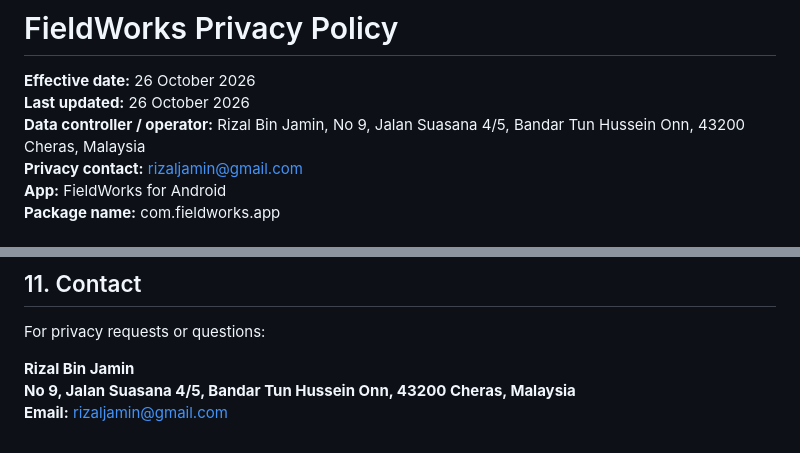
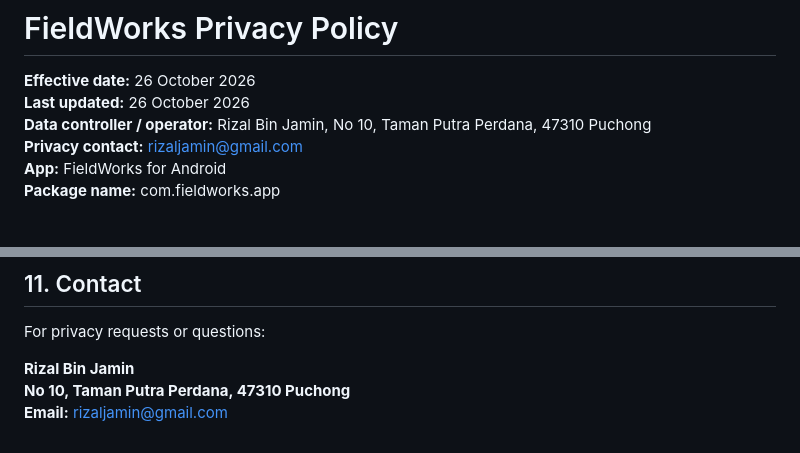
Before and after one commit to rizaljamin/fieldworks, a Markdown page: PRIVACY_POLICY.md, 2 parts joined by grey strips. Rendered like a GitHub page.

Commit message:
Update FieldWorks privacy contact address

```diff
--- a/PRIVACY_POLICY.md
+++ b/PRIVACY_POLICY.md
@@ -2,7 +2,7 @@
 
 **Effective date:** 26 October 2026
 **Last updated:** 26 October 2026
-**Data controller / operator:** Rizal Bin Jamin, No 9, Jalan Suasana 4/5, Bandar Tun Hussein Onn, 43200 Cheras, Malaysia
+**Data controller / operator:** Rizal Bin Jamin, No 10, Taman Putra Perdana, 47310 Puchong
 **Privacy contact:** rizaljamin@gmail.com
 **App:** FieldWorks for Android
 **Package name:** com.fieldworks.app
@@ -118,5 +118,5 @@ We may update this notice as the app changes or legal requirements change. We wi
 For privacy requests or questions:
 
 **Rizal Bin Jamin**
-**No 9, Jalan Suasana 4/5, Bandar Tun Hussein Onn, 43200 Cheras, Malaysia**
+**No 10, Taman Putra Perdana, 47310 Puchong**
 **Email:** rizaljamin@gmail.com
```
